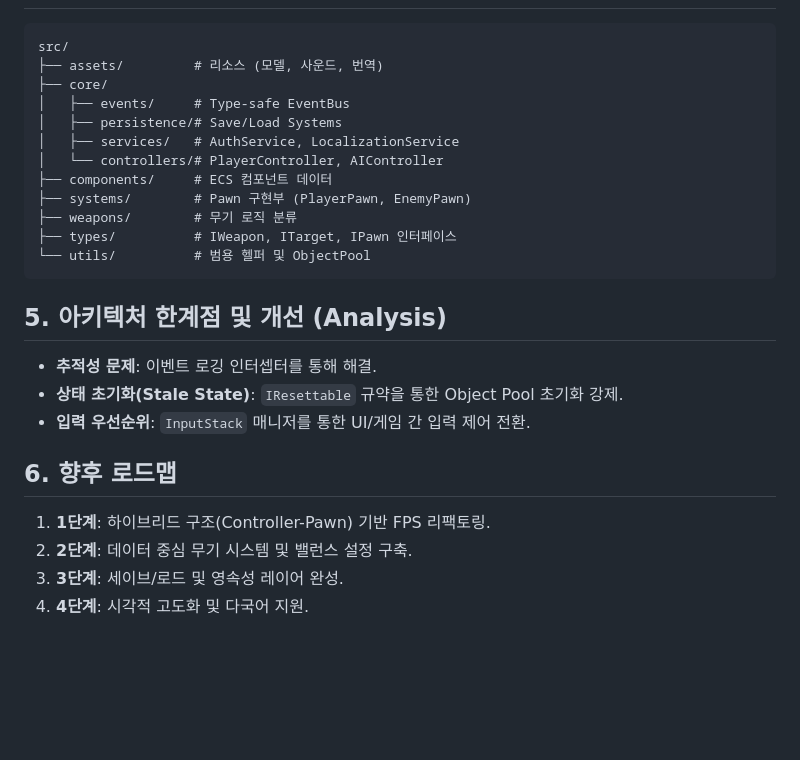
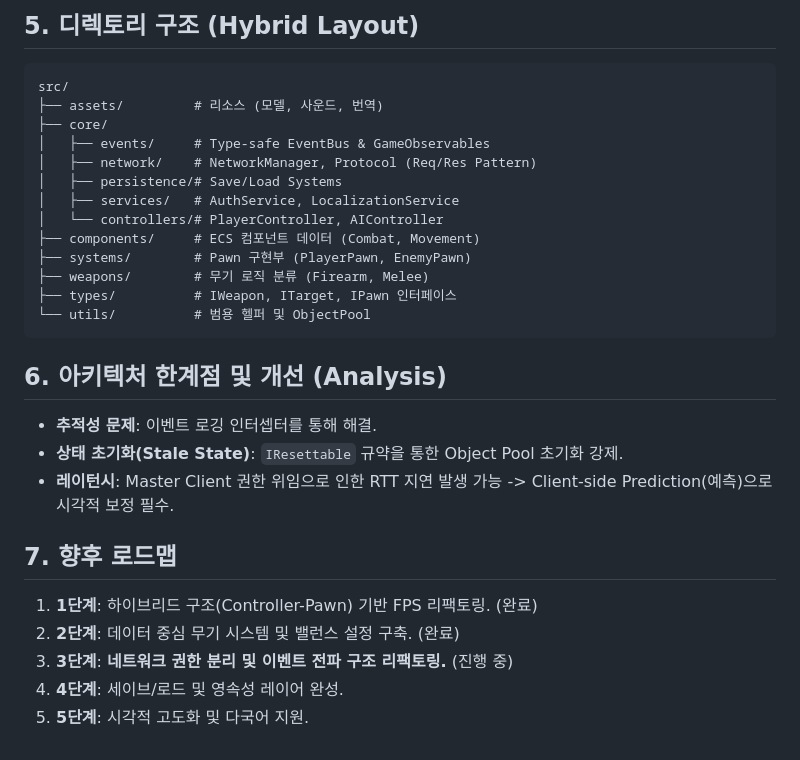
Before and after one commit to NewChoBo/ante_apocalypse, a Markdown page: docs/architecture_design.md, the part around one of its changes. Rendered like a GitHub page; blank space fills up the shorter version.

````diff
--- a/docs/architecture_design.md
+++ b/docs/architecture_design.md
@@ -37,27 +76,31 @@
+## 5. 디렉토리 구조 (Hybrid Layout)
 
 ```
 src/
 ├── assets/         # 리소스 (모델, 사운드, 번역)
 ├── core/
-│   ├── events/     # Type-safe EventBus
+│   ├── events/     # Type-safe EventBus & GameObservables
+│   ├── network/    # NetworkManager, Protocol (Req/Res Pattern)
 │   ├── persistence/# Save/Load Systems
 │   ├── services/   # AuthService, LocalizationService
 │   └── controllers/# PlayerController, AIController
-├── components/     # ECS 컴포넌트 데이터
+├── components/     # ECS 컴포넌트 데이터 (Combat, Movement)
 ├── systems/        # Pawn 구현부 (PlayerPawn, EnemyPawn)
-├── weapons/        # 무기 로직 분류
+├── weapons/        # 무기 로직 분류 (Firearm, Melee)
 ├── types/          # IWeapon, ITarget, IPawn 인터페이스
 └── utils/          # 범용 헬퍼 및 ObjectPool
 ```
 
-## 5. 아키텍처 한계점 및 개선 (Analysis)
+## 6. 아키텍처 한계점 및 개선 (Analysis)
 
 - **추적성 문제**: 이벤트 로깅 인터셉터를 통해 해결.
 - **상태 초기화(Stale State)**: `IResettable` 규약을 통한 Object Pool 초기화 강제.
-- **입력 우선순위**: `InputStack` 매니저를 통한 UI/게임 간 입력 제어 전환.
+- **레이턴시**: Master Client 권한 위임으로 인한 RTT 지연 발생 가능 -> Client-side Prediction(예측)으로 시각적 보정 필수.
 
-## 6. 향후 로드맵
-1. **1단계**: 하이브리드 구조(Controller-Pawn) 기반 FPS 리팩토링.
-2. **2단계**: 데이터 중심 무기 시스템 및 밸런스 설정 구축.
-3. **3단계**: 세이브/로드 및 영속성 레이어 완성.
-4. **4단계**: 시각적 고도화 및 다국어 지원.
+## 7. 향후 로드맵
+
+1. **1단계**: 하이브리드 구조(Controller-Pawn) 기반 FPS 리팩토링. (완료)
+2. **2단계**: 데이터 중심 무기 시스템 및 밸런스 설정 구축. (완료)
+3. **3단계**: **네트워크 권한 분리 및 이벤트 전파 구조 리팩토링.** (진행 중)
+4. **4단계**: 세이브/로드 및 영속성 레이어 완성.
+5. **5단계**: 시각적 고도화 및 다국어 지원.
````
Also changed, not shown: other parts of docs/architecture_design.md (+40 -1 lines).
